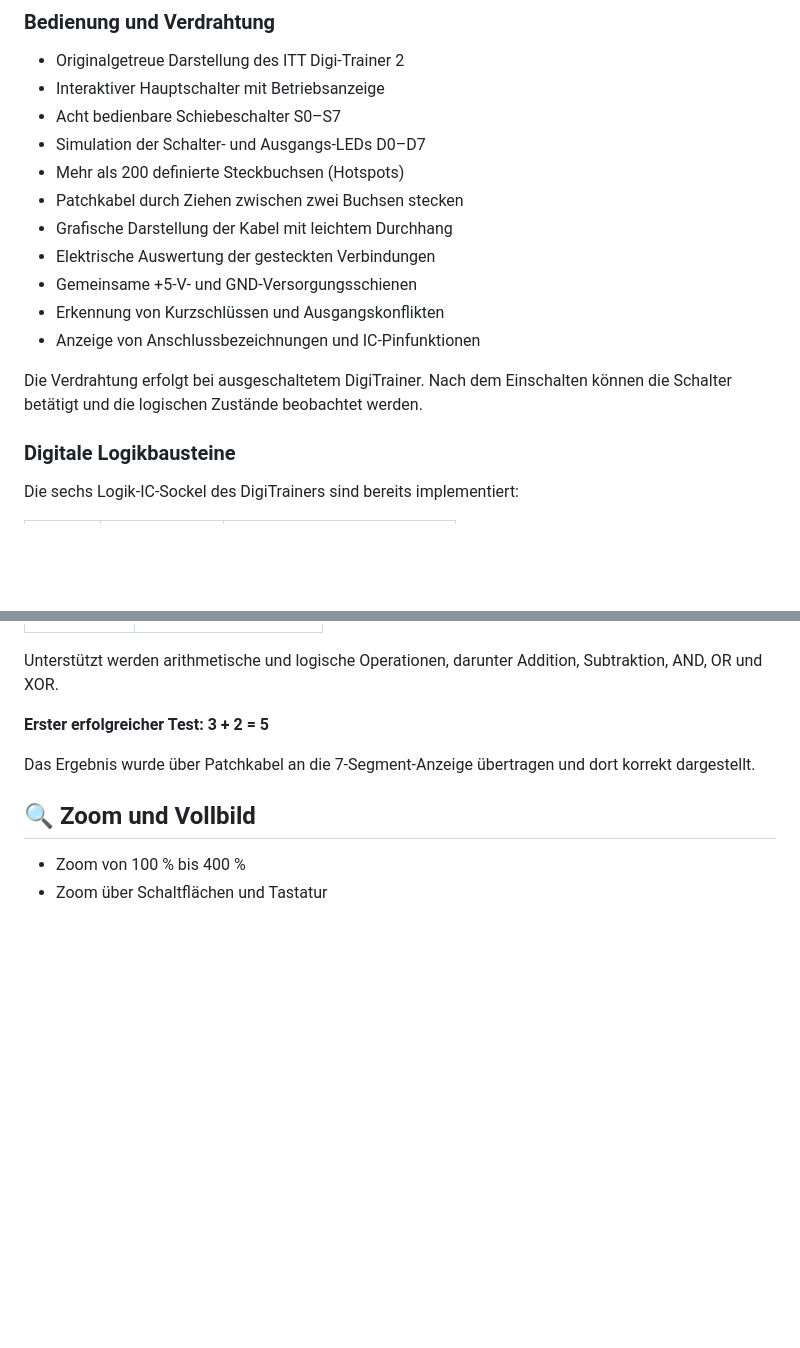
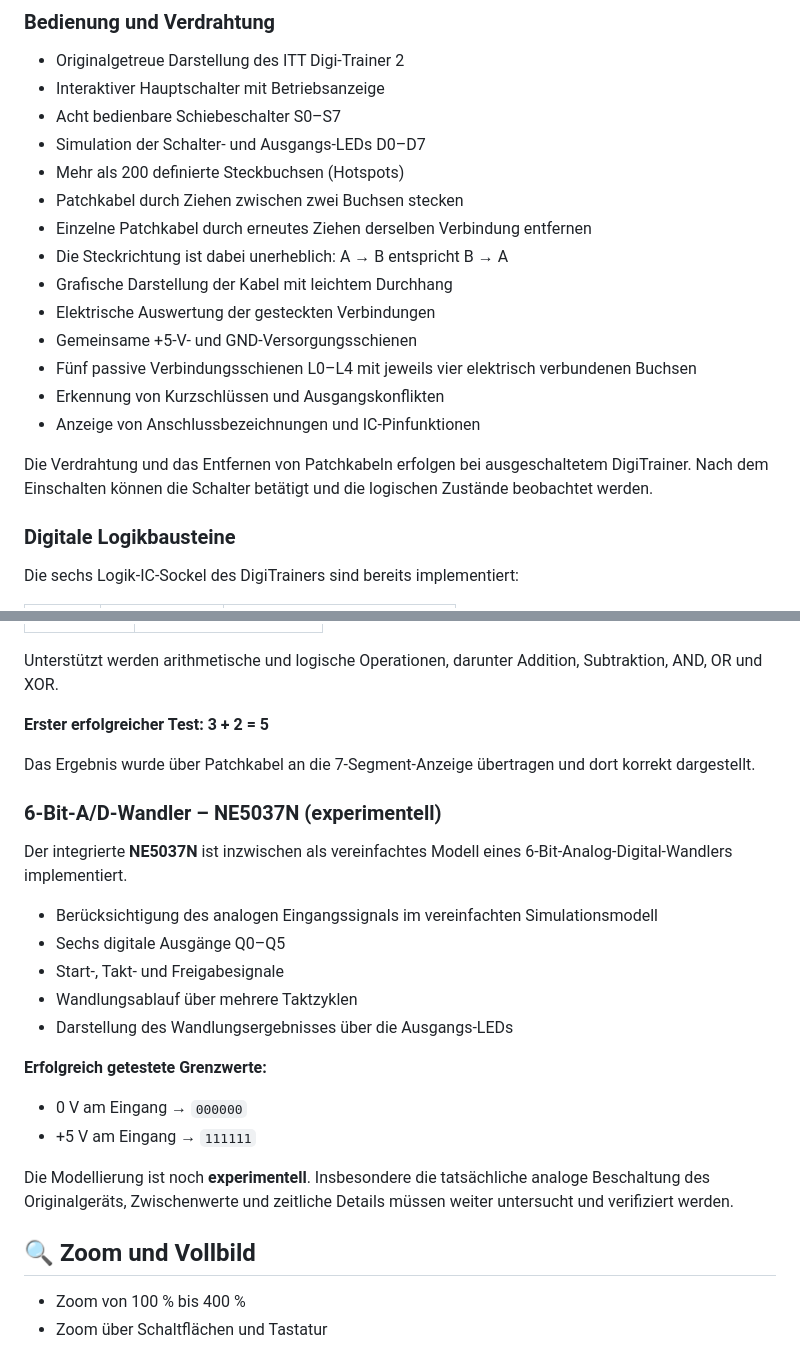
Before and after one commit to ManiBecker/DigiTrainer, a Markdown page: README.md, 2 parts joined by grey strips. GitHub-like rendering; blank space fills up the shorter version.

```diff
--- a/README.md
+++ b/README.md
@@ -39,13 +39,16 @@ Der aktuelle Entwicklungsstand kann direkt im Browser ausprobiert werden:
 - Simulation der Schalter- und Ausgangs-LEDs D0–D7
 - Mehr als 200 definierte Steckbuchsen (Hotspots)
 - Patchkabel durch Ziehen zwischen zwei Buchsen stecken
+- Einzelne Patchkabel durch erneutes Ziehen derselben Verbindung entfernen
+- Die Steckrichtung ist dabei unerheblich: A → B entspricht B → A
 - Grafische Darstellung der Kabel mit leichtem Durchhang
 - Elektrische Auswertung der gesteckten Verbindungen
 - Gemeinsame +5-V- und GND-Versorgungsschienen
+- Fünf passive Verbindungsschienen L0–L4 mit jeweils vier elektrisch verbundenen Buchsen
 - Erkennung von Kurzschlüssen und Ausgangskonflikten
 - Anzeige von Anschlussbezeichnungen und IC-Pinfunktionen
 
-Die Verdrahtung erfolgt bei ausgeschaltetem DigiTrainer. Nach dem Einschalten können die Schalter betätigt und die logischen Zustände beobachtet werden.
+Die Verdrahtung und das Entfernen von Patchkabeln erfolgen bei ausgeschaltetem DigiTrainer. Nach dem Einschalten können die Schalter betätigt und die logischen Zustände beobachtet werden.
 
 ### Digitale Logikbausteine
 
@@ -120,6 +123,23 @@ Unterstützt werden arithmetische und logische Operationen, darunter Addition, S
 
 Das Ergebnis wurde über Patchkabel an die 7-Segment-Anzeige übertragen und dort korrekt dargestellt.
 
+### 6-Bit-A/D-Wandler – NE5037N (experimentell)
+
+Der integrierte **NE5037N** ist inzwischen als vereinfachtes Modell eines 6-Bit-Analog-Digital-Wandlers implementiert.
+
+- Berücksichtigung des analogen Eingangssignals im vereinfachten Simulationsmodell
+- Sechs digitale Ausgänge Q0–Q5
+- Start-, Takt- und Freigabesignale
+- Wandlungsablauf über mehrere Taktzyklen
+- Darstellung des Wandlungsergebnisses über die Ausgangs-LEDs
+
+**Erfolgreich getestete Grenzwerte:**
+
+- 0 V am Eingang → `000000`
+- +5 V am Eingang → `111111`
+
+Die Modellierung ist noch **experimentell**. Insbesondere die tatsächliche analoge Beschaltung des Originalgeräts, Zwischenwerte und zeitliche Details müssen weiter untersucht und verifiziert werden.
+
 ## 🔍 Zoom und Vollbild
 
 - Zoom von 100 % bis 400 %
```
Also changed, not shown: other parts of README.md (+18 -14 lines).
